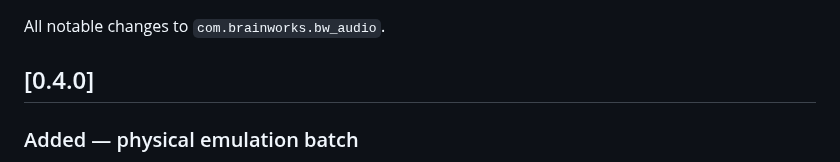
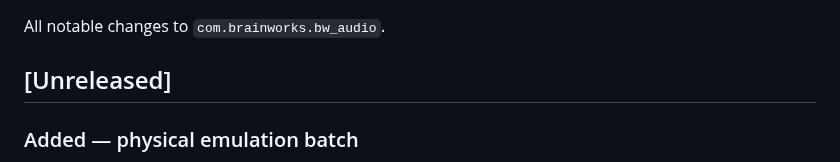
Before and after one commit to aforren1/cave-audio, a Markdown page: bindings/unity/CHANGELOG.md, the part around the change. GitHub-like rendering.

Commit message:
oops, forgot how it worked

```diff
--- a/bindings/unity/CHANGELOG.md
+++ b/bindings/unity/CHANGELOG.md
@@ -2,7 +2,7 @@
 
 All notable changes to `com.brainworks.bw_audio`.
 
-## [0.4.0]
+## [Unreleased]
 
 ### Added — physical emulation batch
 
```
